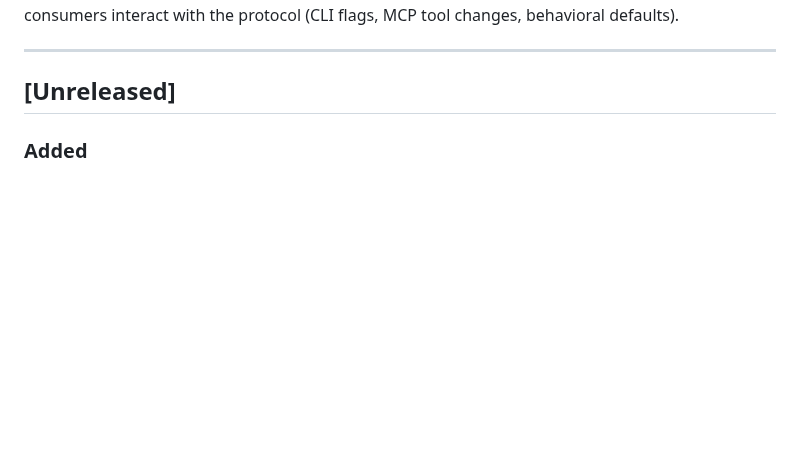
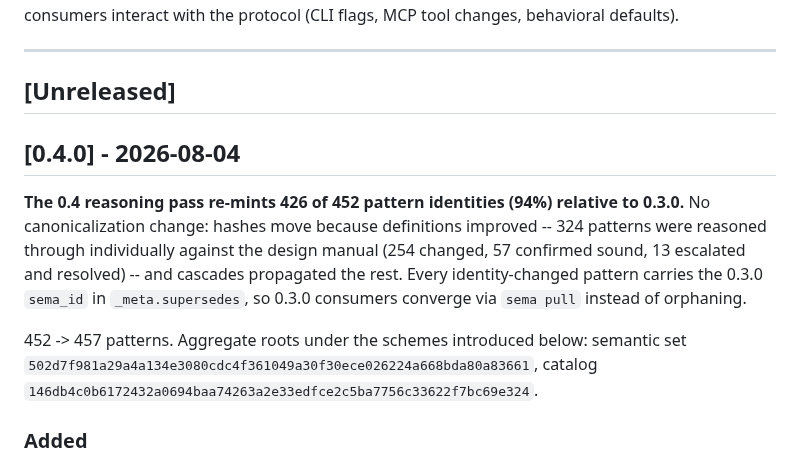
Before and after one commit to emergent-wisdom/sema, a Markdown page: CHANGELOG.md, the part around one of its changes. Rendered like a GitHub page; blank space fills up the shorter version.

```diff
--- a/CHANGELOG.md
+++ b/CHANGELOG.md
@@ -9,6 +9,13 @@ This file records vocabulary-level changes between versions — additions, renam
 ---
 
 ## [Unreleased]
+
+## [0.4.0] - 2026-08-04
+
+**The 0.4 reasoning pass re-mints 426 of 452 pattern identities (94%) relative to 0.3.0.** No canonicalization change: hashes move because definitions improved -- 324 patterns were reasoned through individually against the design manual (254 changed, 57 confirmed sound, 13 escalated and resolved) -- and cascades propagated the rest. Every identity-changed pattern carries the 0.3.0 `sema_id` in `_meta.supersedes`, so 0.3.0 consumers converge via `sema pull` instead of orphaning.
+
+452 -> 457 patterns. Aggregate roots under the schemes introduced below:
+semantic set `502d7f981a29a4a134e3080cdc4f361049a30f30ece026224a668bda80a83661`, catalog `146db4c0b6172432a0694baa74263a2e33edfce2c5ba7756c33622f7bc69e324`.
 
 ### Added
 
```
Also changed, not shown: other parts of CHANGELOG.md (+38 -0 lines).
